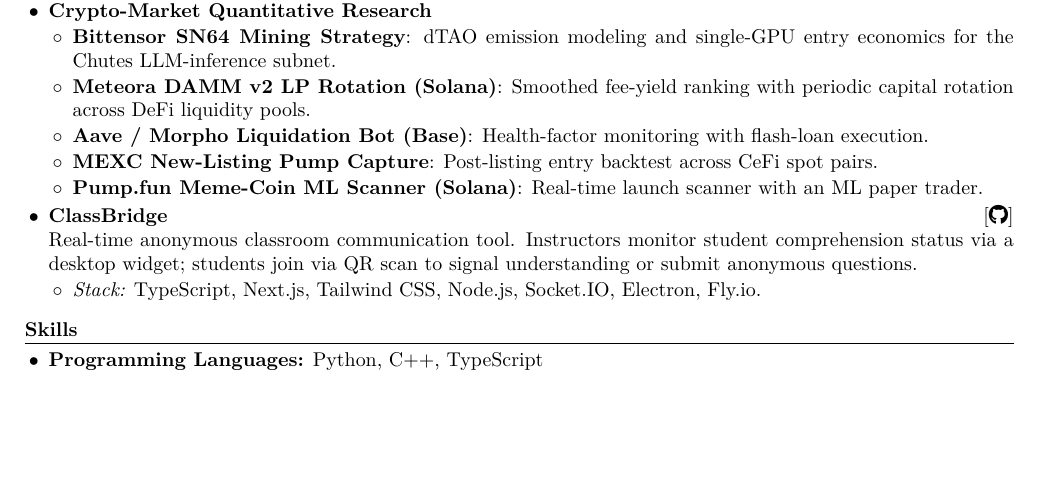
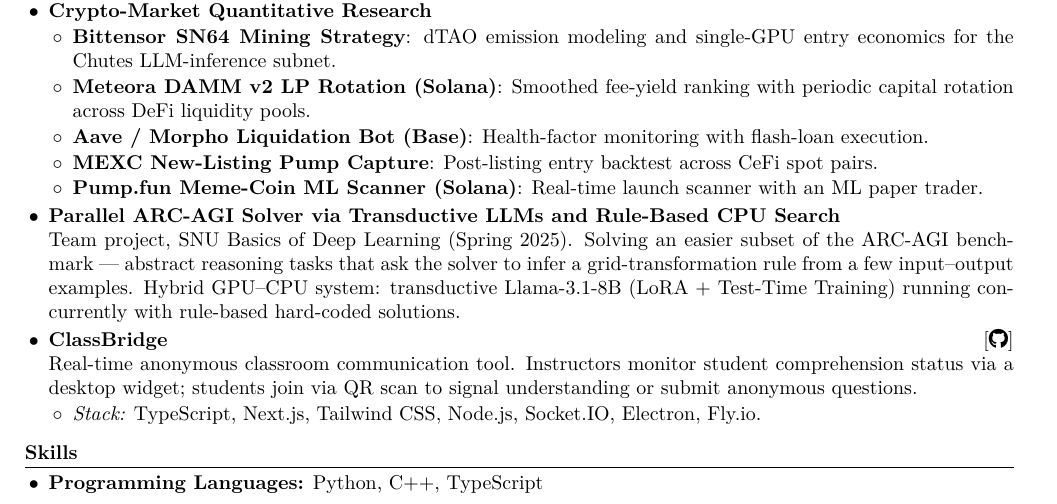
Before and after one commit to tjdgus4384/cv, a LaTeX document (main.tex): part of the page before the commit and part of page 1 of 2 after it, cut so that both start at the same text, the shorter picture padded with empty space. Compiled offline with XeLaTeX.

Commit message:
Add ARC-AGI team project under Projects

```diff
--- a/main.tex
+++ b/main.tex
@@ -89,6 +89,8 @@
           \item \textbf{MEXC New-Listing Pump Capture}: Post-listing entry backtest across CeFi spot pairs.
           \item \textbf{Pump.fun Meme-Coin ML Scanner (Solana)}: Real-time launch scanner with an ML paper trader.
         \end{itemize}
+  \item \textbf{Parallel ARC-AGI Solver via Transductive LLMs and Rule-Based CPU Search} \\
+        Team project, SNU Basics of Deep Learning (Spring 2025). Solving an easier subset of the ARC-AGI benchmark --- abstract reasoning tasks that ask the solver to infer a grid-transformation rule from a few input--output examples. Hybrid GPU--CPU system: transductive Llama-3.1-8B (LoRA + Test-Time Training) running concurrently with rule-based hard-coded solutions.
   \item \textbf{ClassBridge} \hfill \href{https://github.com/tjdgus4384/ClassBridge}{[\faGithub]} \\
         Real-time anonymous classroom communication tool. Instructors monitor student comprehension status via a desktop widget; students join via QR scan to signal understanding or submit anonymous questions.
         \begin{itemize}
```
